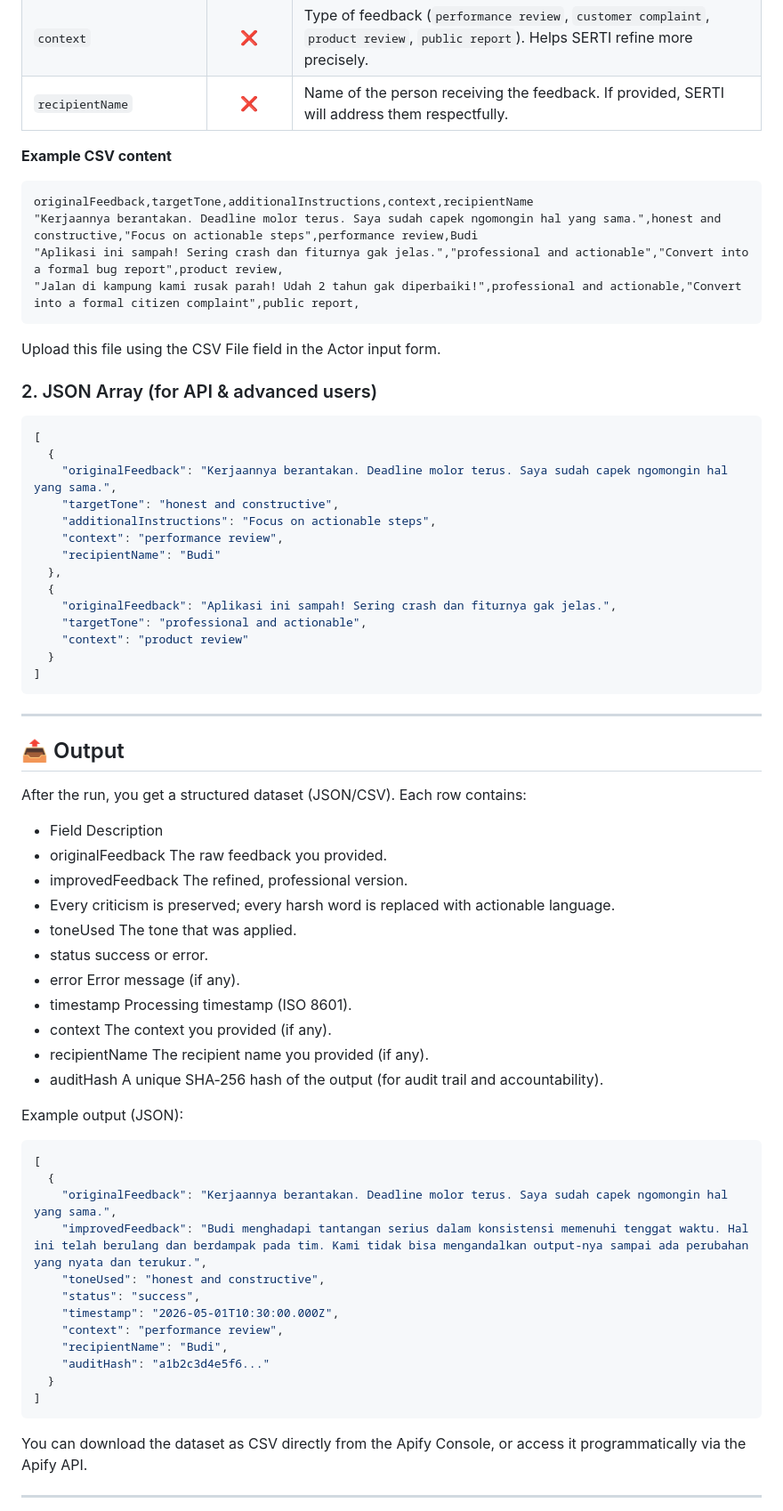
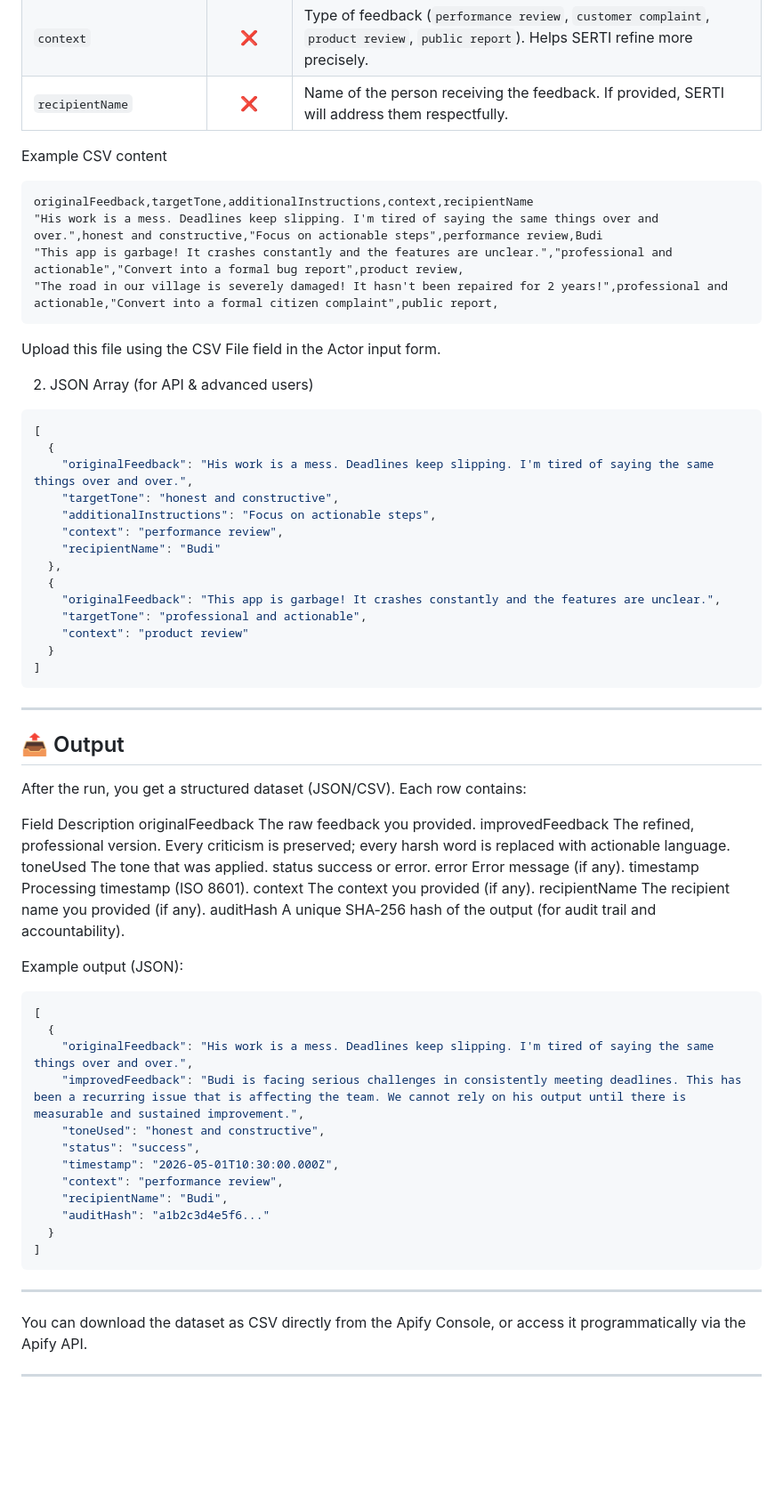
Before and after one commit to sherado99/SCDFT, a Markdown page: README.md, the part around the change. Shown at 89% size. GitHub-like rendering; blank space fills up the shorter version.

Commit message:
Translate feedback examples to English
Updated example feedback entries in both CSV and JSON formats to reflect English translations.

````diff
--- a/README.md
+++ b/README.md
@@ -65,29 +65,30 @@ Create a CSV file with at least an `originalFeedback` column.
 | `context` | ❌ | Type of feedback (`performance review`, `customer complaint`, `product review`, `public report`). Helps SERTI refine more precisely. |
 | `recipientName` | ❌ | Name of the person receiving the feedback. If provided, SERTI will address them respectfully. |
 
-**Example CSV content**
+Example CSV content
+
 ```csv
 originalFeedback,targetTone,additionalInstructions,context,recipientName
-"Kerjaannya berantakan. Deadline molor terus. Saya sudah capek ngomongin hal yang sama.",honest and constructive,"Focus on actionable steps",performance review,Budi
-"Aplikasi ini sampah! Sering crash dan fiturnya gak jelas.","professional and actionable","Convert into a formal bug report",product review,
-"Jalan di kampung kami rusak parah! Udah 2 tahun gak diperbaiki!",professional and actionable,"Convert into a formal citizen complaint",public report,
+"His work is a mess. Deadlines keep slipping. I'm tired of saying the same things over and over.",honest and constructive,"Focus on actionable steps",performance review,Budi
+"This app is garbage! It crashes constantly and the features are unclear.","professional and actionable","Convert into a formal bug report",product review,
+"The road in our village is severely damaged! It hasn't been repaired for 2 years!",professional and actionable,"Convert into a formal citizen complaint",public report,
 ```
 
 Upload this file using the CSV File field in the Actor input form.
 
-### 2. JSON Array (for API & advanced users)
+2. JSON Array (for API & advanced users)
 
 ```json
 [
   {
-    "originalFeedback": "Kerjaannya berantakan. Deadline molor terus. Saya sudah capek ngomongin hal yang sama.",
+    "originalFeedback": "His work is a mess. Deadlines keep slipping. I'm tired of saying the same things over and over.",
     "targetTone": "honest and constructive",
     "additionalInstructions": "Focus on actionable steps",
     "context": "performance review",
     "recipientName": "Budi"
   },
   {
-    "originalFeedback": "Aplikasi ini sampah! Sering crash dan fiturnya gak jelas.",
+    "originalFeedback": "This app is garbage! It crashes constantly and the features are unclear.",
     "targetTone": "professional and actionable",
     "context": "product review"
   }
@@ -100,25 +101,24 @@ Upload this file using the CSV File field in the Actor input form.
 
 After the run, you get a structured dataset (JSON/CSV). Each row contains:
 
-- Field Description
-- originalFeedback The raw feedback you provided.
-- improvedFeedback The refined, professional version.
-- Every criticism is preserved; every harsh word is replaced with actionable language.
-- toneUsed The tone that was applied.
-- status success or error.
-- error Error message (if any).
-- timestamp Processing timestamp (ISO 8601).
-- context The context you provided (if any).
-- recipientName The recipient name you provided (if any).
-- auditHash A unique SHA‑256 hash of the output (for audit trail and accountability).
+Field Description
+originalFeedback The raw feedback you provided.
+improvedFeedback The refined, professional version. Every criticism is preserved; every harsh word is replaced with actionable language.
+toneUsed The tone that was applied.
+status success or error.
+error Error message (if any).
+timestamp Processing timestamp (ISO 8601).
+context The context you provided (if any).
+recipientName The recipient name you provided (if any).
+auditHash A unique SHA‑256 hash of the output (for audit trail and accountability).
 
 Example output (JSON):
 
 ```json
 [
   {
-    "originalFeedback": "Kerjaannya berantakan. Deadline molor terus. Saya sudah capek ngomongin hal yang sama.",
-    "improvedFeedback": "Budi menghadapi tantangan serius dalam konsistensi memenuhi tenggat waktu. Hal ini telah berulang dan berdampak pada tim. Kami tidak bisa mengandalkan output-nya sampai ada perubahan yang nyata dan terukur.",
+    "originalFeedback": "His work is a mess. Deadlines keep slipping. I'm tired of saying the same things over and over.",
+    "improvedFeedback": "Budi is facing serious challenges in consistently meeting deadlines. This has been a recurring issue that is affecting the team. We cannot rely on his output until there is measurable and sustained improvement.",
     "toneUsed": "honest and constructive",
     "status": "success",
     "timestamp": "2026-05-01T10:30:00.000Z",
@@ -128,6 +128,8 @@ Example output (JSON):
   }
 ]
 ```
+
+---
 
 You can download the dataset as CSV directly from the Apify Console, or access it programmatically via the Apify API.
 
````
